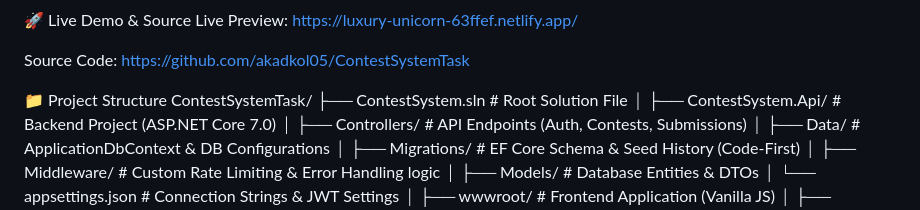
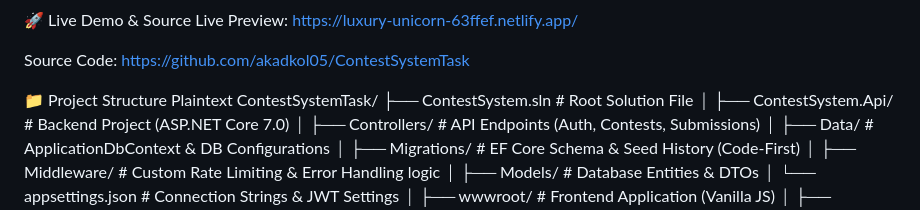
Before and after one commit to akadkol05/ContestSystemTask, a Markdown page: README.md, the part around the change. Rendered like a GitHub page.

```diff
--- a/README.md
+++ b/README.md
@@ -7,6 +7,7 @@ Live Preview: https://luxury-unicorn-63ffef.netlify.app/
 Source Code: https://github.com/akadkol05/ContestSystemTask
 
 📁 Project Structure
+Plaintext
 ContestSystemTask/
 ├── ContestSystem.sln               # Root Solution File
 │
```
